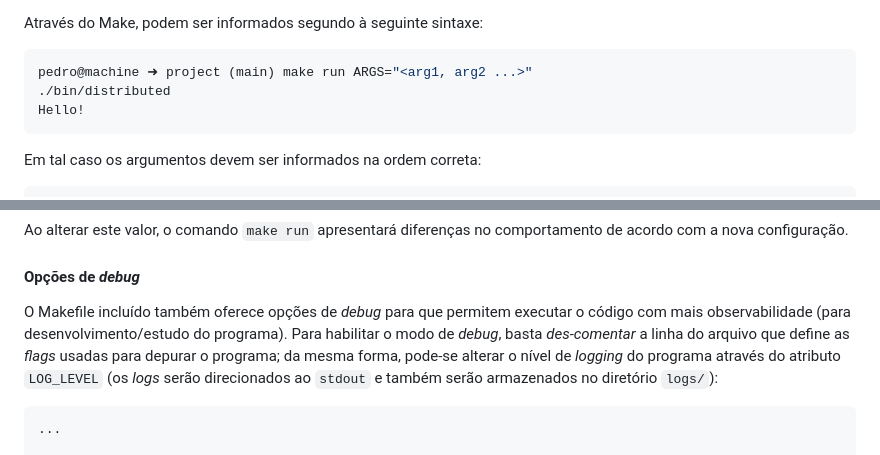
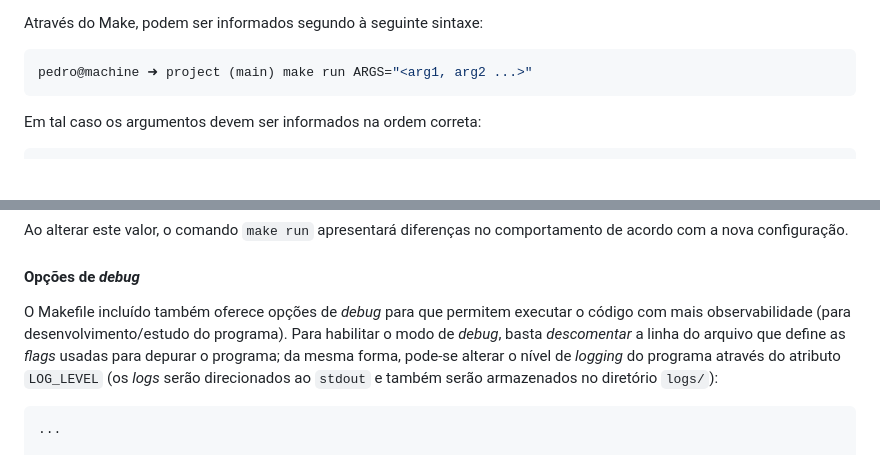
Before and after one commit to PedroBinotto/INE5645-2025.01, a Markdown page: trabalho_2/project/README.md, 2 parts joined by grey strips. Rendered like a GitHub page; blank space fills up the shorter version.

````diff
--- a/trabalho_2/project/README.md
+++ b/trabalho_2/project/README.md
@@ -71,8 +71,6 @@ Através do Make, podem ser informados segundo à seguinte sintaxe:
 
 ```bash
 pedro@machine ➜ project (main) make run ARGS="<arg1, arg2 ...>"
-./bin/distributed
-Hello!
 ```
 
 Em tal caso os argumentos devem ser informados na ordem correta:
@@ -135,7 +133,7 @@ Ao alterar este valor, o comando `make run` apresentará diferenças no comporta
 
 #### Opções de _debug_
 
-O Makefile incluído também oferece opções de _debug_ para que permitem executar o código com mais observabilidade (para desenvolvimento/estudo do programa). Para habilitar o modo de _debug_, basta _des-comentar_ a linha do arquivo que define as _flags_ usadas para depurar o programa; da mesma forma, pode-se alterar o nível de _logging_ do programa através do atributo `LOG_LEVEL` (os _logs_ serão direcionados ao `stdout` e também serão armazenados no diretório `logs/`):
+O Makefile incluído também oferece opções de _debug_ para que permitem executar o código com mais observabilidade (para desenvolvimento/estudo do programa). Para habilitar o modo de _debug_, basta _descomentar_ a linha do arquivo que define as _flags_ usadas para depurar o programa; da mesma forma, pode-se alterar o nível de _logging_ do programa através do atributo `LOG_LEVEL` (os _logs_ serão direcionados ao `stdout` e também serão armazenados no diretório `logs/`):
 
 ```make
 ...
````
Also changed, not shown: other parts of trabalho_2/project/README.md (+16 -7 lines).
